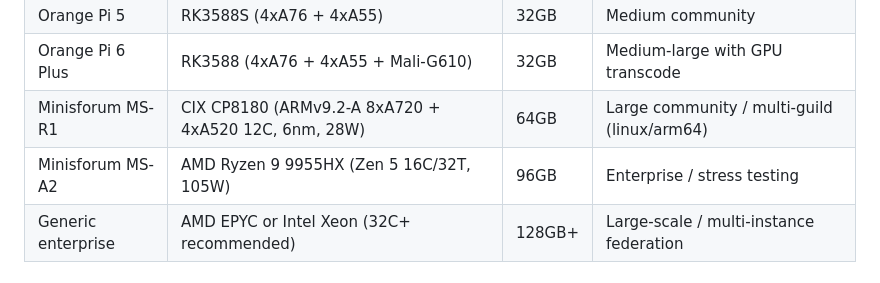
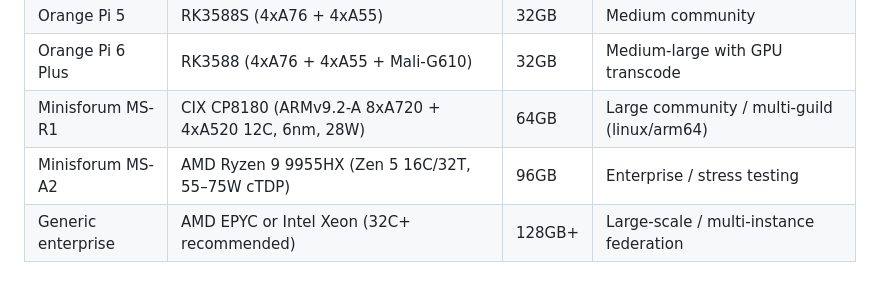
Before and after one commit to WAN-Ninjas/AmityVox, a Markdown page: docs/architecture.md, the part around the change. Drawn GitHub-style.

Commit message:
Fix AMD Ryzen 9 9955HX TDP spec in deployment matrix (#10)
Official AMD specs list the 9955HX at 55-75W cTDP, not 105W.
Corrects the power figure flagged by CodeRabbit in PR #7.

Co-authored-by: Chris Adams <chris@wan-ninjas.com>
Co-authored-by: Claude Opus 4.6 <noreply@anthropic.com>

```diff
--- a/docs/architecture.md
+++ b/docs/architecture.md
@@ -67,7 +67,7 @@ A self-hosted, federated, optionally-encrypted communication platform that combi
 | Orange Pi 5 | RK3588S (4xA76 + 4xA55) | 32GB | Medium community |
 | Orange Pi 6 Plus | RK3588 (4xA76 + 4xA55 + Mali-G610) | 32GB | Medium-large with GPU transcode |
 | Minisforum MS-R1 | CIX CP8180 (ARMv9.2-A 8xA720 + 4xA520 12C, 6nm, 28W) | 64GB | Large community / multi-guild (linux/arm64) |
-| Minisforum MS-A2 | AMD Ryzen 9 9955HX (Zen 5 16C/32T, 105W) | 96GB | Enterprise / stress testing |
+| Minisforum MS-A2 | AMD Ryzen 9 9955HX (Zen 5 16C/32T, 55–75W cTDP) | 96GB | Enterprise / stress testing |
 | Generic enterprise | AMD EPYC or Intel Xeon (32C+ recommended) | 128GB+ | Large-scale / multi-instance federation |
 
 ### Media Transcoding
```
